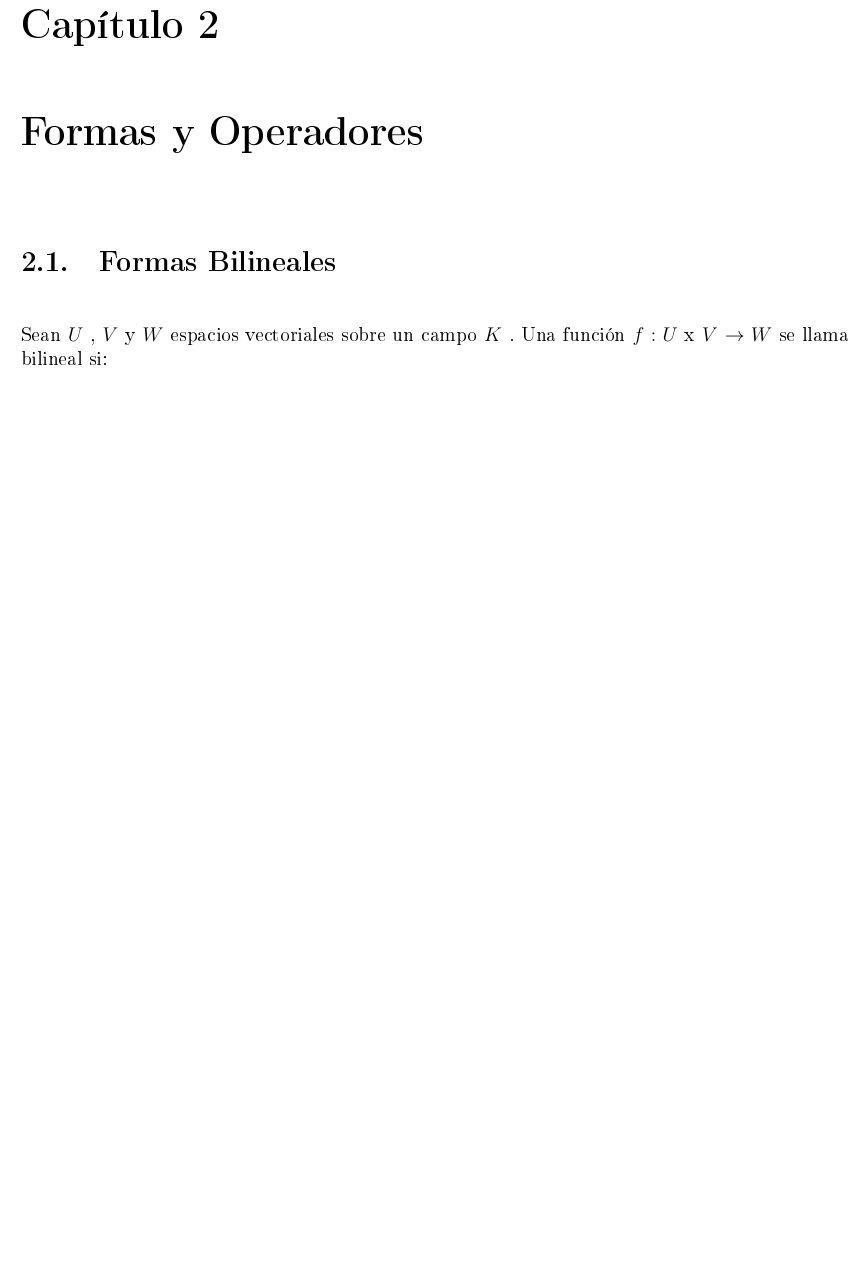
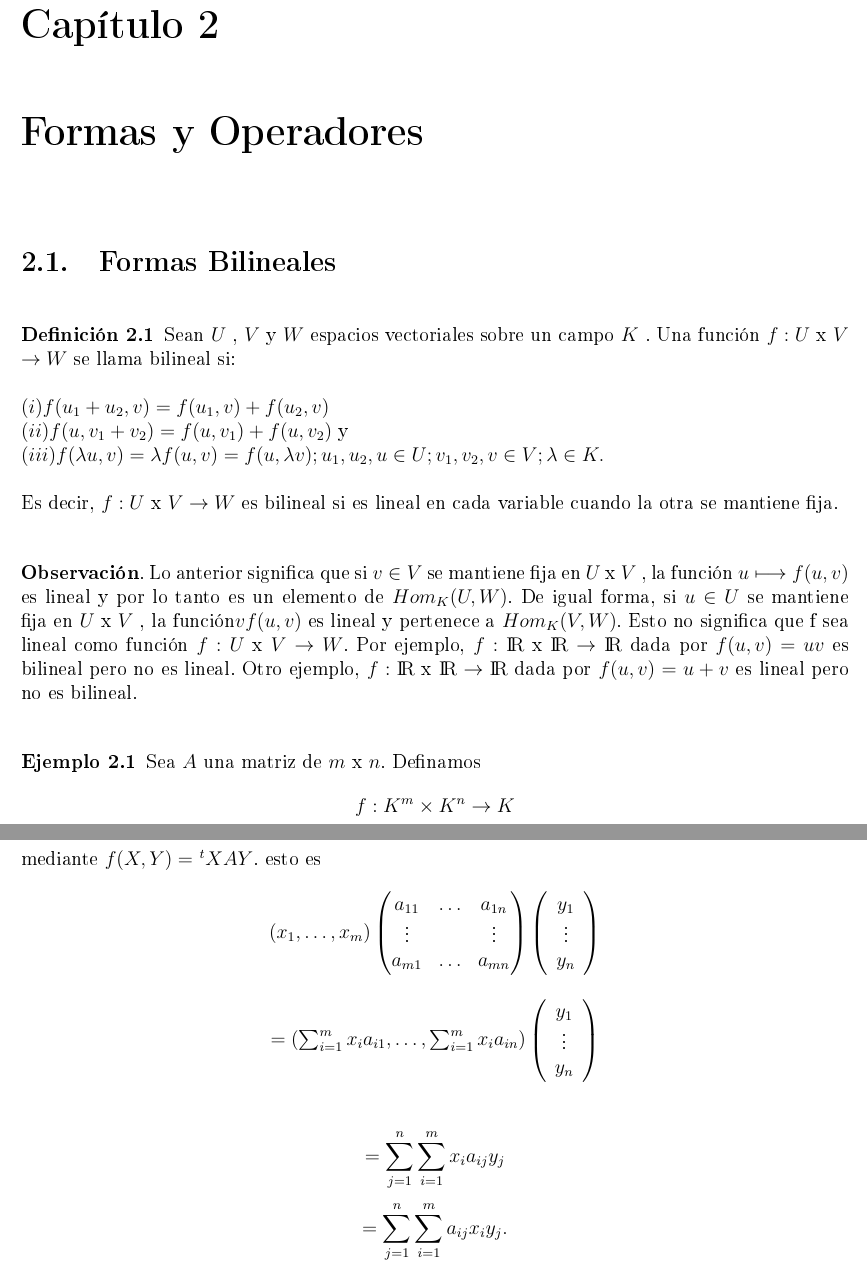
Before and after one commit to alex1dique/AlgebraMultilineal, a LaTeX book (main.tex, which reads codigofuente/capitulo2.tex): part of page 27 of 27 before the commit and two parts of pages 27 and 28 of 28 after it, the two joined at a grey line, cut so that both start at the same text, the shorter picture padded with empty space. The pictures show the PDF file main.pdf that the author committed with the source.

Commit message:
actualizando

```diff
--- a/codigofuente/capitulo2.tex
+++ b/codigofuente/capitulo2.tex
@@ -2,6 +2,30 @@
 
 \chapter{Formas y Operadores}
 	\section{Formas Bilineales}
+		\begin{defi}
+			\normalfont
+			Sean  $ U $ ,  $ V $  y  $ W $  espacios vectoriales sobre un campo  $ K $ .
+			Una función $ f:U $ x $ V $ $ \rightarrow W $ se llama bilineal si:
 
- Sean  $ U $ ,  $ V $  y  $ W $  espacios vectoriales sobre un campo  $ K $ .
-Una función $ f:U $ x $ V $ $ \rightarrow W $ se llama bilineal si:
+			$ (i) f(u_{1} + u_{2}, v) = f(u_{1}, v) + f(u_{2}, v) $ \\
+			$ (ii) f(u, v_{1} + v_{2}) = f(u, v_{1}) + f(u, v_{2})  $ y \\
+			$ (iii) f(\lambda u, v) = \lambda f(u,v) = f(u, \lambda v); u_{1},u_{2},u \in U; v_{1}, v_{2}, v \in V; \lambda \in K.$
+
+			Es decir, $ f:U $  x $V \rightarrow W $ es bilineal si es lineal en cada variable cuando la otra se mantiene fija.
+
+		\end{defi}
+
+		\textbf{Observación}. Lo anterior significa que si $ v \in V $ se mantiene fija en $ U $ x $ V $ , la función $ u \longmapsto f(u, v) $ es lineal y por lo tanto es un elemento de $ Hom_{K}(U, W) $. De igual forma, si $ u \in U $ se mantiene fija en $ U $ x $ V $ , la función$  v \l f(u, v) $ es lineal y pertenece a $ Hom_{K}(V, W) $. Esto no significa que f sea lineal como función $ f:U $  x $V \rightarrow W $. Por ejemplo, $ f: {\rm I\!R}$ x ${\rm I\!R} \rightarrow {\rm I\!R} $ dada por $ f(u, v) = uv $ es bilineal pero no es lineal. Otro ejemplo, $ f: {\rm I\!R} $ x ${\rm I\!R} \rightarrow {\rm I\!R} $ dada por $ f(u, v) = u+v $ es lineal pero no es bilineal.
+
+		\begin{ejem}
+			\normalfont
+			Sea $ A $ una matriz de $ m $ x $ n $. Definamos
+			\[ f:K^{m} \times K^{n} \rightarrow K \]
+
+			mediante $ f(X,Y) =$ $^{t}XAY$. esto es
+			\[ \begin{array}{c}
+				\left(x_{1}, \ldots, x_{m}\right)\left(\begin{matrix}
+				a_{11} &\ldots& a_{1n} \\ \vdots & &  \vdots \\ a_{m1} & \ldots & a_{mn}
+				\end{matrix}\right)\left(\begin{array}{c}
+					y_{1}\\ \vdots \\ y_{n}
+				\end{array}\right)
```
Also changed, not shown: documentacion/Brown, Lonnie_ Scott, Howard_ Redman..pdf (renamed from documentacion/Brown, Lonnie_ Scott, Howard_ Redman, Don_ Marshall, Kaiser_ Nixon, Teddy_ Chambers, Elmer_ Henderson, Fletcher_ Escudero, Ralph_ Dixon, Charlie_ Hawkins, Coleman_ Donaldson, Walter_ De Sylva,.pdf), main.pdf, codigofuente/capitulo2.tex (10 more changed lines), 6 other files.
